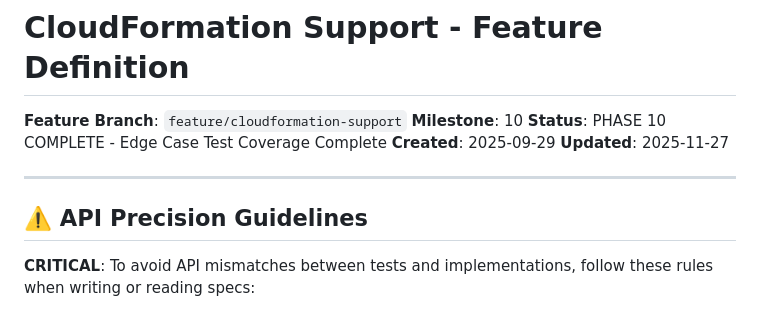
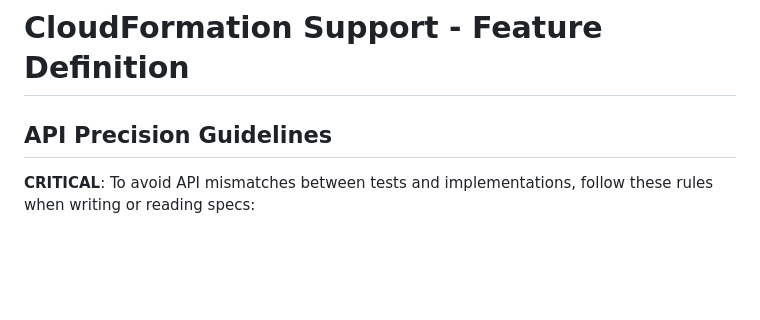
Before and after one commit to msinitcyn/cssm, a Markdown page: specs/01-cloudformation-support/00-feature-definition.md, the part around one of its changes. GitHub-like rendering; blank space fills up the shorter version.

Commit message:
cleanup specs/01-cloudformation-support/00-feature-definition.md

```diff
--- a/specs/01-cloudformation-support/00-feature-definition.md
+++ b/specs/01-cloudformation-support/00-feature-definition.md
@@ -1,14 +1,6 @@
 # CloudFormation Support - Feature Definition
 
-**Feature Branch**: `feature/cloudformation-support`
-**Milestone**: 10
-**Status**: PHASE 10 COMPLETE - Edge Case Test Coverage Complete
-**Created**: 2025-09-29
-**Updated**: 2025-11-27
-
----
-
-## ⚠️ API Precision Guidelines
+## API Precision Guidelines
 
 **CRITICAL**: To avoid API mismatches between tests and implementations, follow these rules when writing or reading specs:
 
```
Also changed, not shown: other parts of specs/01-cloudformation-support/00-feature-definition.md (+4 -78 lines).
